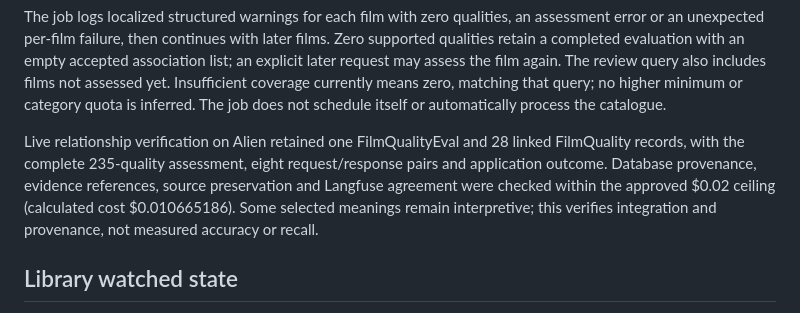
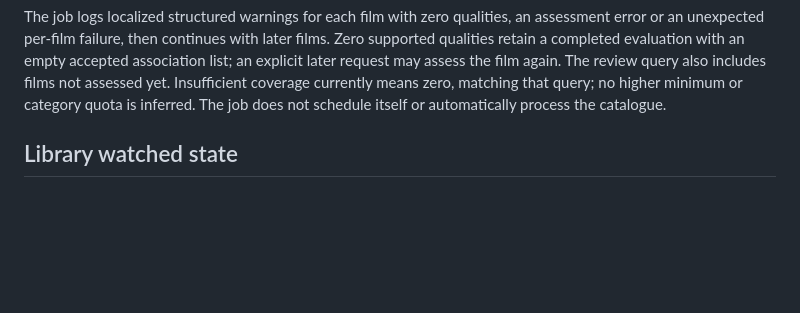
Before and after one commit to adambelton/glutton, a Markdown page: README.md, the part around the change. Drawn GitHub-style; blank space fills up the shorter version.

Commit message:
Keep live verification evidence in the pull request

```diff
--- a/README.md
+++ b/README.md
@@ -364,7 +364,6 @@ Film.without_qualities # films needing assessment or manual intervention
 
 The job logs localized structured warnings for each film with zero qualities, an assessment error or an unexpected per-film failure, then continues with later films. Zero supported qualities retain a completed evaluation with an empty accepted association list; an explicit later request may assess the film again. The review query also includes films not assessed yet. Insufficient coverage currently means zero, matching that query; no higher minimum or category quota is inferred. The job does not schedule itself or automatically process the catalogue.
 
-Live relationship verification on Alien retained one FilmQualityEval and 28 linked FilmQuality records, with the complete 235-quality assessment, eight request/response pairs and application outcome. Database provenance, evidence references, source preservation and Langfuse agreement were checked within the approved $0.02 ceiling (calculated cost $0.010665186). Some selected meanings remain interpretive; this verifies integration and provenance, not measured accuracy or recall.
 
 ## Library watched state
 
```
